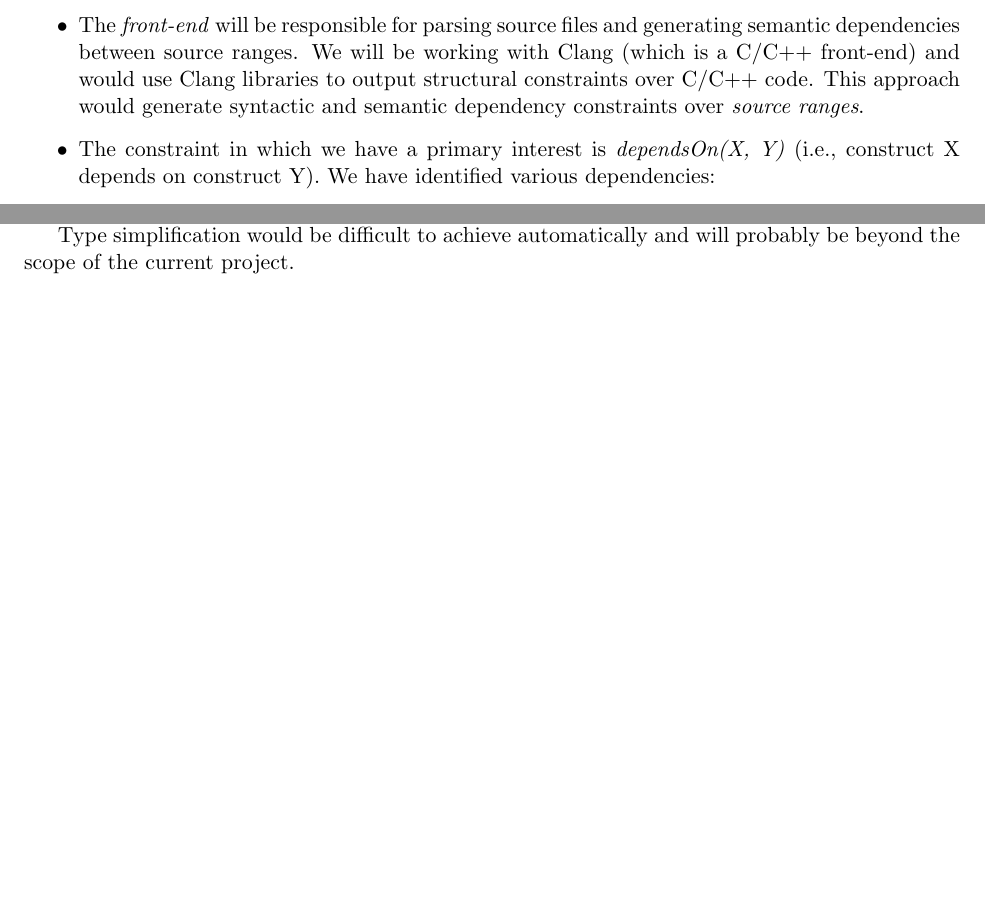
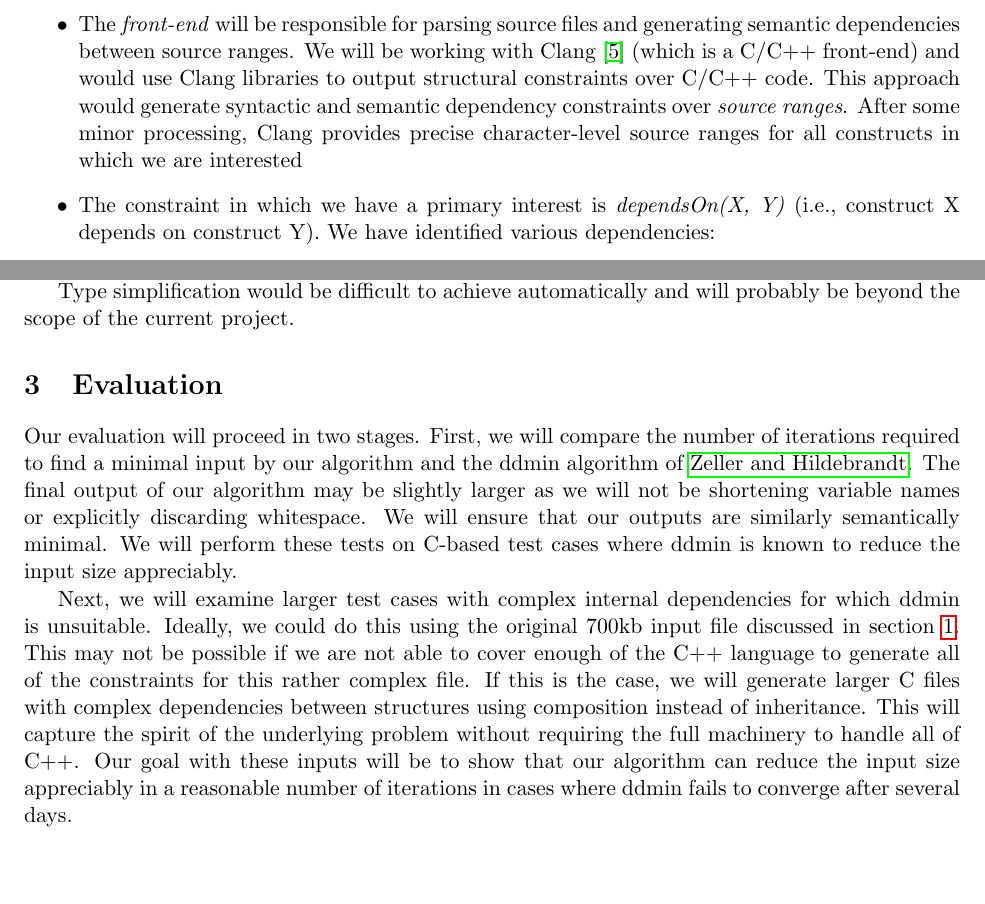
Before and after one commit to suhailshergill/SDD, a LaTeX document (doc/proposal.tex): two parts of pages 2 and 3 of 5, joined at a grey line, cut so that both start at the same text, the shorter picture padded with empty space. Compiled offline with pdfLaTeX.

Commit message:
Add a rough blurb on evaluation.  Can and probably should tweak it

```diff
--- a/doc/proposal.tex
+++ b/doc/proposal.tex
@@ -1,6 +1,7 @@
 \documentclass[11pt]{article}
 \input{template}
 
+\usepackage{url}
 \usepackage{natbib}
 \usepackage{hyperref}
 \newcommand{\mailto}[1]{\href{mailto:#1}{#1}}
@@ -78,9 +80,11 @@ dependencies.
 \begin{itemize}
 \item The \emph{front-end} will be responsible for parsing source files and
   generating semantic dependencies between source ranges. We will be working
-  with Clang (which is a C/C++ front-end) and would use Clang libraries to
+  with Clang \citep{clang} (which is a C/C++ front-end) and would use Clang libraries to
   output structural constraints over C/C++ code.  This approach would generate
-  syntactic and semantic dependency constraints over \emph{source ranges}.
+  syntactic and semantic dependency constraints over \emph{source ranges}.  After
+  some minor processing, Clang provides precise character-level source ranges for
+  all constructs in which we are interested
 
 \item The constraint in which we have a primary interest is \emph{dependsOn(X,
   Y)} (i.e., construct X depends on construct Y).  We have identified various
@@ -158,6 +162,28 @@ constant.
 Type simplification would be difficult to achieve automatically and will
 probably be beyond the scope of the current project.
 
+\section{Evaluation}
+Our evaluation will proceed in two stages.  First, we will compare the
+number of iterations required to find a minimal input by our algorithm
+and the ddmin algorithm of \citeauthor{dd}.  The final output of our
+algorithm may be slightly larger as we will not be shortening variable
+names or explicitly discarding whitespace.  We will ensure that our
+outputs are similarly semantically minimal.  We will perform these tests
+on C-based test cases where ddmin is known to reduce the input size
+appreciably.
+
+Next, we will examine larger test cases with complex internal
+dependencies for which ddmin is unsuitable.  Ideally, we could do this
+using the original 700kb input file discussed in section
+\ref{sec:intro}.  This may not be possible if we are not able to cover
+enough of the C++ language to generate all of the constraints for this
+rather complex file.  If this is the case, we will generate larger C
+files with complex dependencies between structures using composition
+instead of inheritance.  This will capture the spirit of the
+underlying problem without requiring the full machinery to handle all
+of C++.  Our goal with these inputs will be to show that our algorithm
+can reduce the input size appreciably in a reasonable number of
+iterations in cases where ddmin fails to converge after several days.
 
 \section{Team Members}
 \begin{itemize}
```
Also changed, not shown: doc/refs.bib (+6 -0 lines), doc/proposal.tex (1 more changed lines).
